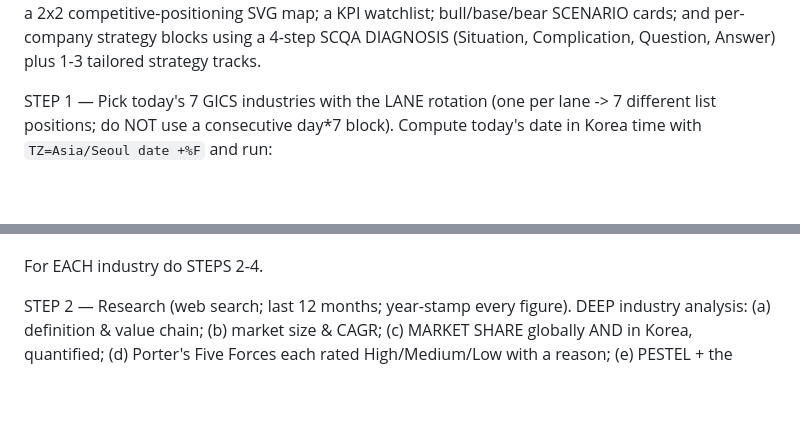
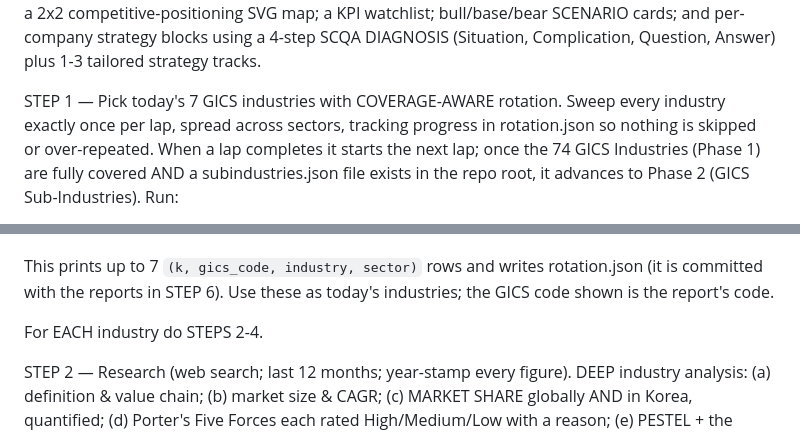
Before and after one commit to dshseungwon/daily-industry-report, a Markdown page: prompts/daily-industry-report.md, 2 parts joined by grey strips. Drawn GitHub-style; blank space fills up the shorter version.

Commit message:
Coverage-aware rotation: sweep all 74 once per lap (sector-spread, rotation.json); auto-advance to Phase 2 sub-industries when subindustries.json exists

```diff
--- a/prompts/daily-industry-report.md
+++ b/prompts/daily-industry-report.md
@@ -26,8 +26,10 @@ drawn as a NUMBERED ARROW-CONNECTED FLOW with a PROFIT-POOL bar; Five Forces chi
 and per-company strategy blocks using a 4-step SCQA DIAGNOSIS (Situation, Complication,
 Question, Answer) plus 1-3 tailored strategy tracks.
 
-STEP 1 — Pick today's 7 GICS industries with the LANE rotation (one per lane -> 7
-different list positions; do NOT use a consecutive day*7 block). Compute today's date in Korea time
-with `TZ=Asia/Seoul date +%F` and run:
+STEP 1 — Pick today's 7 GICS industries with COVERAGE-AWARE rotation. Sweep every
+industry exactly once per lap, spread across sectors, tracking progress in rotation.json
+so nothing is skipped or over-repeated. When a lap completes it starts the next lap; once
+the 74 GICS Industries (Phase 1) are fully covered AND a subindustries.json file exists in
+the repo root, it advances to Phase 2 (GICS Sub-Industries). Run:
 
 python3 - <<'PY'
@@ -40,4 +73,8 @@ for l in range(PER):
 PY
+
+This prints up to 7 `(k, gics_code, industry, sector)` rows and writes rotation.json (it is
+committed with the reports in STEP 6). Use these as today's industries; the GICS code shown
+is the report's code.
 
 For EACH industry do STEPS 2-4.
 
```
Also changed, not shown: other parts of prompts/daily-industry-report.md (+37 -6 lines).
